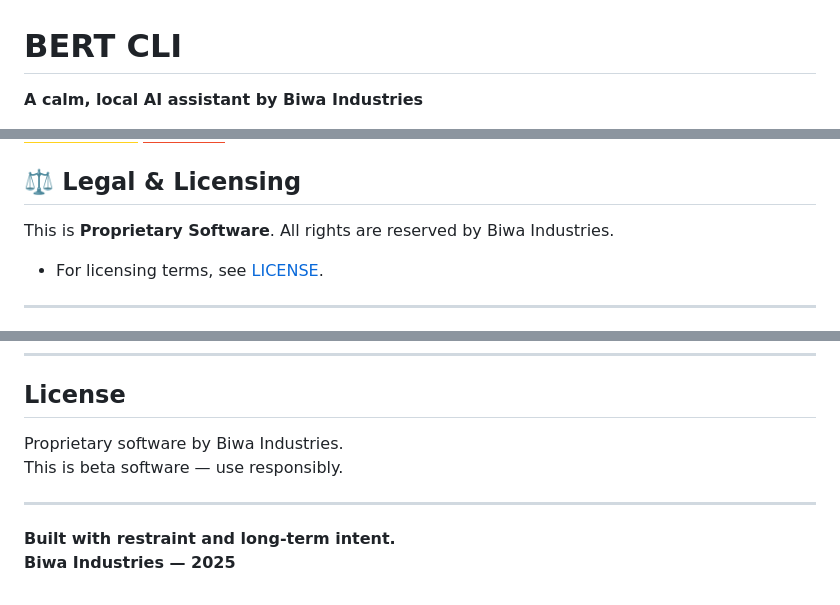
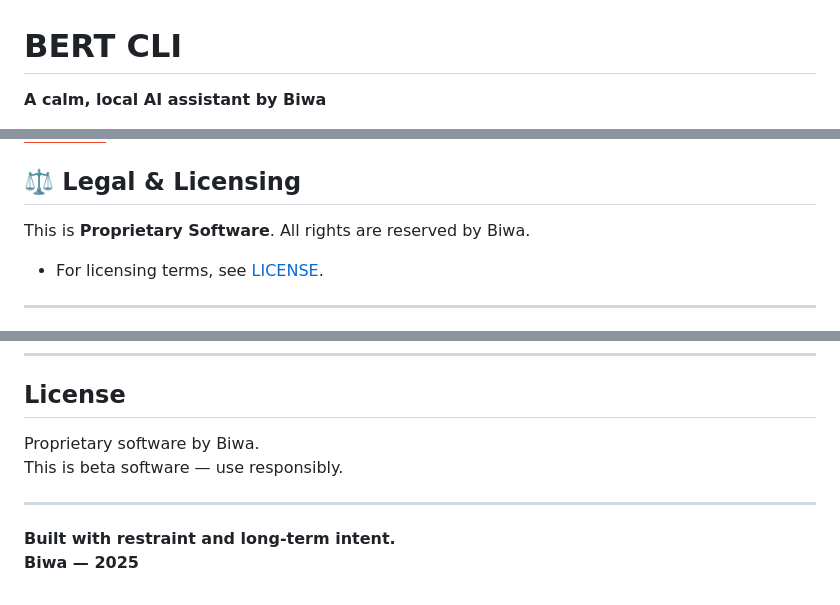
Before and after one commit to mnisperuza/OpenCLI, a Markdown page: README.md, 3 parts joined by grey strips. GitHub-like rendering; badges without logos.

Commit message:
renaming fixes

```diff
--- a/README.md
+++ b/README.md
@@ -1,4 +1,4 @@
 # BERT CLI
 
-**A calm, local AI assistant by Biwa Industries**
+**A calm, local AI assistant by Biwa**
 
@@ -16,7 +16,7 @@
 
 
  ## ⚖️ Legal & Licensing
-This is **Proprietary Software**. All rights are reserved by Biwa Industries.
+This is **Proprietary Software**. All rights are reserved by Biwa.
 - For licensing terms, see [LICENSE](./LICENSE).
 
 ---
@@ -156,10 +156,10 @@ When reporting issues, include:
 
 ## License
 
-Proprietary software by Biwa Industries.
+Proprietary software by Biwa.
 This is beta software — use responsibly.
 
 ---
 
 **Built with restraint and long-term intent.**
-**Biwa Industries — 2025**
+**Biwa — 2025**
```
Also changed, not shown: other parts of README.md (+1 -1 lines).
